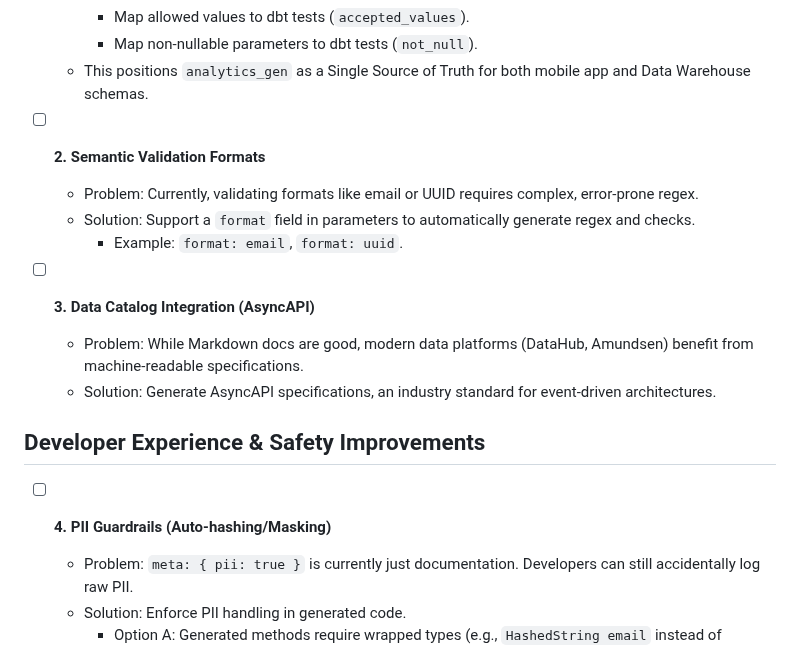
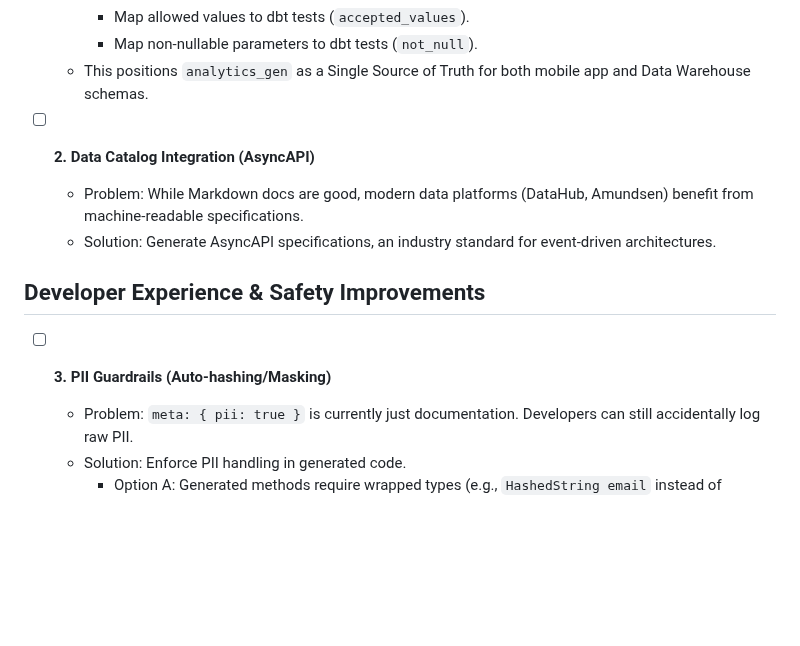
Before and after one commit to yelmuratoff/analytics_gen, a Markdown page: TODO.md, the part around the change. Drawn GitHub-style; blank space fills up the shorter version.

Commit message:
.d update todo file

```diff
--- a/TODO.md
+++ b/TODO.md
@@ -11,18 +11,13 @@
     - Map non-nullable parameters to dbt tests (`not_null`).
   - This positions `analytics_gen` as a Single Source of Truth for both mobile app and Data Warehouse schemas.
 
-- [ ] **2. Semantic Validation Formats**
-  - Problem: Currently, validating formats like email or UUID requires complex, error-prone regex.
-  - Solution: Support a `format` field in parameters to automatically generate regex and checks.
-    - Example: `format: email`, `format: uuid`.
-
-- [ ] **3. Data Catalog Integration (AsyncAPI)**
+- [ ] **2. Data Catalog Integration (AsyncAPI)**
   - Problem: While Markdown docs are good, modern data platforms (DataHub, Amundsen) benefit from machine-readable specifications.
   - Solution: Generate AsyncAPI specifications, an industry standard for event-driven architectures.
 
 ## Developer Experience & Safety Improvements
 
-- [ ] **4. PII Guardrails (Auto-hashing/Masking)**
+- [ ] **3. PII Guardrails (Auto-hashing/Masking)**
   - Problem: `meta: { pii: true }` is currently just documentation. Developers can still accidentally log raw PII.
   - Solution: Enforce PII handling in generated code.
     - Option A: Generated methods require wrapped types (e.g., `HashedString email` instead of `String email`).
```
